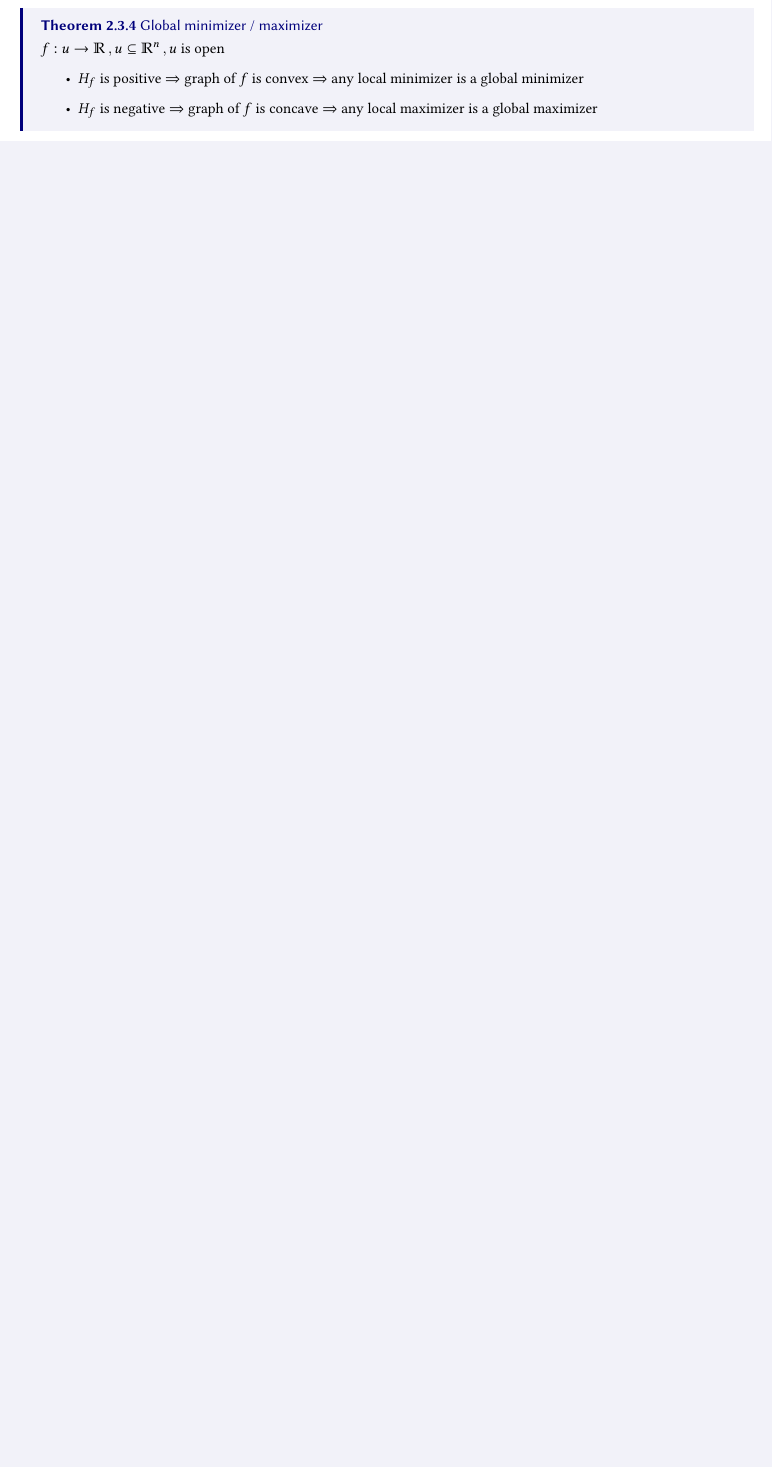
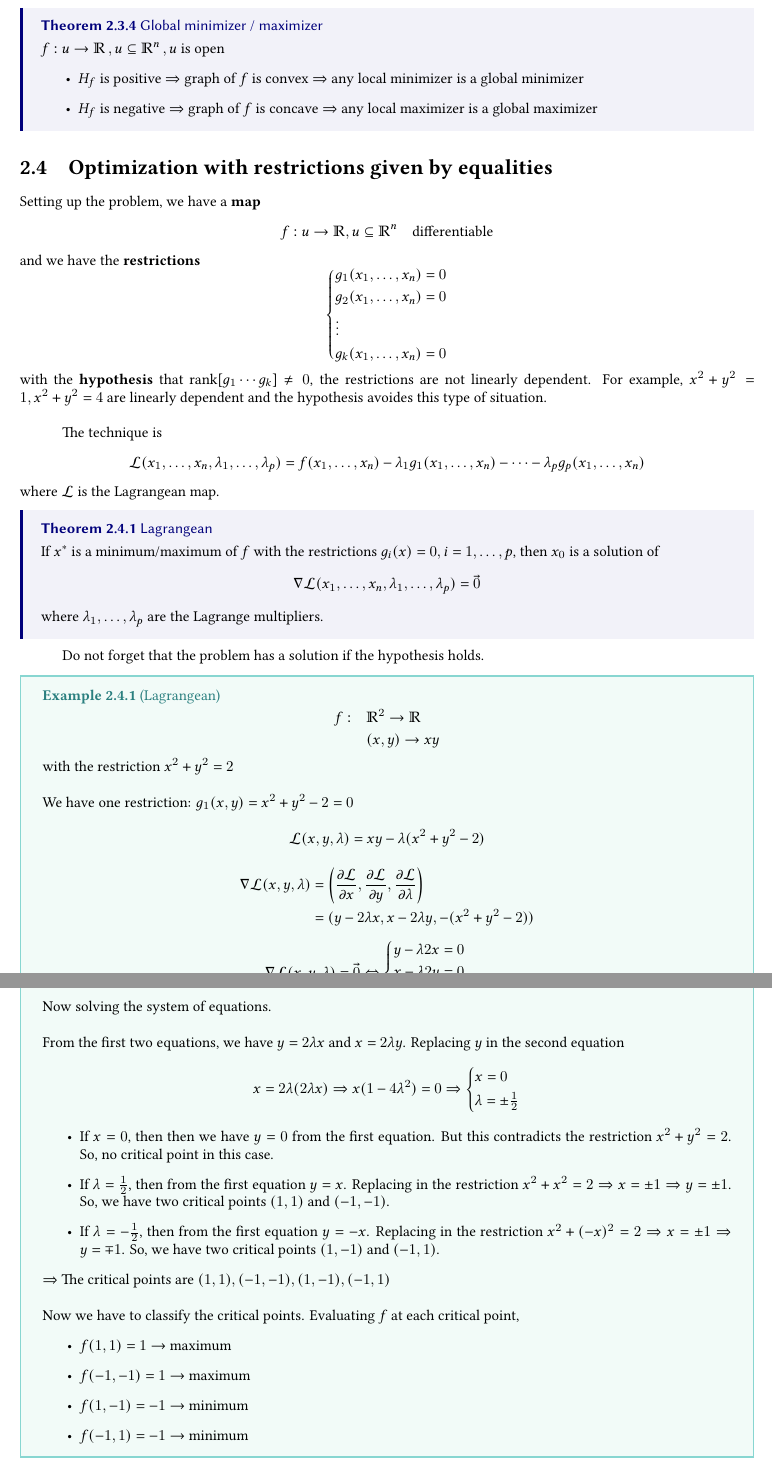
Before and after one commit to ACQian/ISEG_Mathematical_Economics, a LaTeX thesis (main.tex, which reads 2.tex): part of page 33 of 33 before the commit and two parts of pages 33 and 34 of 34 after it, the two joined at a grey line, cut so that both start at the same text, the shorter picture padded with empty space. The pictures show the PDF file main.pdf that the author committed with the source.

Commit message:
Updated Chapter 2 notes

```diff
--- a/2.tex
+++ b/2.tex
@@ -508,3 +508,52 @@ We can extend the definition for maps defined in $\bbR^n$, above $\to$ inside an
     \end{itemize}
 }
 
+\section{Optimization with restrictions given by equalities}
+
+Setting up the problem, we have a \textbf{map}
+\begin{equation*}
+    f: u\to\bbR, u\subseteq\bbR^n \quad\text{differentiable}
+\end{equation*}
+and we have the \textbf{restrictions}
+\begin{equation*}
+    \begin{cases*}
+        g_1(x_1,\ldots,x_n) = 0\\
+        g_2(x_1,\ldots,x_n) = 0\\
+        \vdots\\
+        g_k(x_1,\ldots,x_n) = 0
+    \end{cases*}
+\end{equation*}
+with the \textbf{hypothesis} that rank[$g_1 \cdots g_k$] $\neq 0$, the restrictions are not linearly dependent.
+For example, $x^2 + y^2 = 1, x^2 + y^2 = 4$ are linearly dependent and the hypothesis avoides this type of situation.\\
+
+The technique is
+\begin{equation*}
+    \mcL(x_1,\ldots,x_n,\lambda_1,\ldots,\lambda_p) = f(x_1,\ldots,x_n)-\lambda_1g_1(x_1,\ldots,x_n)-\cdots -\lambda_pg_p(x_1,\ldots,x_n)
+\end{equation*}
+where $\mcL$ is the Lagrangean map.
+
+\thm[]{Lagrangean}{
+    If $x^*$ is a minimum/maximum of $f$ with the restrictions $g_i(x) = 0, i=1,\ldots,p$,
+    then $x_0$ is a solution of
+    \begin{equation*}
+        \nabla\mcL(x_1,\ldots,x_n,\lambda_1,\ldots,\lambda_p) = \vec{0}
+    \end{equation*}
+    where $\lambda_1,\ldots,\lambda_p$ are the Lagrange multipliers.
+}
+Do not forget that the problem has a solution if the hypothesis holds.
+
+\ex[]{Lagrangean}{
+    \noindent
+    \begin{equation*}
+        \begin{split}
+            f: & \quad \bbR^2\to\bbR\\
+            & \quad (x,y)\to xy
+        \end{split}
+    \end{equation*}
+    with the restriction $x^2+y^2=2$\\
+
+    We have one restriction: $g_1(x,y) = x^2+y^2-2 = 0$\\
+    \begin{equation*}
+        \mcL(x,y,\lambda) = xy - \lambda(x^2+y^2-2)
+    \end{equation*}
+    \begin{align*}
@@ -511,3 +567,32 @@ We can extend the definition for maps defined in $\bbR^n$, above $\to$ inside an
+            x - \lambda 2y = 0\\
+            -(x^2+y^2-2) = 0
+        \end{cases*}
+    \end{equation*}
+    Now solving the system of equations.\\
+
+    From the first two equations, we have $y = 2\lambda x$ and $x = 2\lambda y$. Replacing $y$ in the second equation
+    \begin{equation*}
+        x = 2\lambda(2\lambda x) \Rightarrow x(1-4\lambda^2) = 0 \Rightarrow \begin{cases*}
+            x = 0\\
+            \lambda = \pm\frac{1}{2}
+        \end{cases*}
+    \end{equation*}
+    \begin{itemize}
+        \item If $x=0$, then then we have $y=0$ from the first equation. But this contradicts the restriction $x^2+y^2=2$. So, no critical point in this case.
+        \item If $\lambda = \frac{1}{2}$, then from the first equation $y = x$. Replacing in the restriction $x^2+x^2=2 \Rightarrow x = \pm 1 \Rightarrow y = \pm 1$. So, we have two critical points $(1,1)$ and $(-1,-1)$.
+        \item If $\lambda = -\frac{1}{2}$, then from the first equation $y = -x$. Replacing in the restriction $x^2+(-x)^2=2 \Rightarrow x = \pm 1 \Rightarrow y = \mp 1$. So, we have two critical points $(1,-1)$ and $(-1,1)$.
+    \end{itemize}
+    $\Rightarrow$ The critical points are $(1,1), (-1,-1), (1,-1), (-1,1)$\\
+
+    Now we have to classify the critical points. Evaluating $f$ at each critical point,
+    \begin{itemize}
+        \item $f(1,1) = 1\rightarrow$ maximum
+        \item $f(-1,-1) = 1\rightarrow$ maximum
+        \item $f(1,-1) = -1\rightarrow$ minimum
+        \item $f(-1,1) = -1\rightarrow$ minimum
+    \end{itemize}
+}
+
 %\dfn{Definition Topic}{Definition Statement}
 %\thm{Theorem Name}{Theorem Statement}
 %\cor[cori]{Corollary Name}{Corollary Statement}
```
Also changed, not shown: main.pdf, 2.tex (7 more changed lines), 2 other files.
